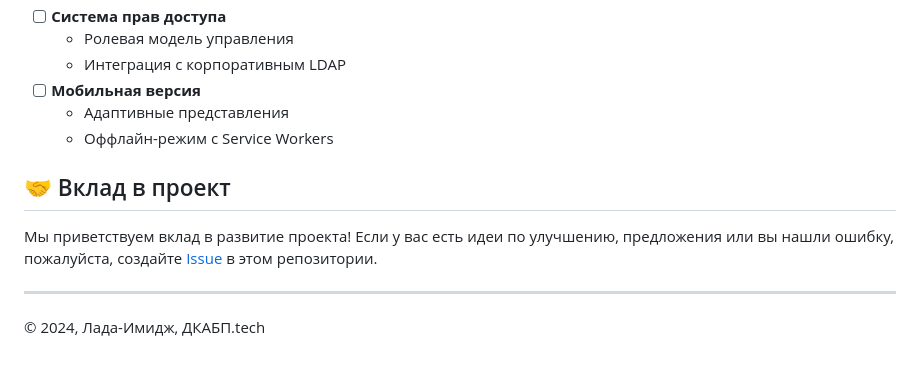
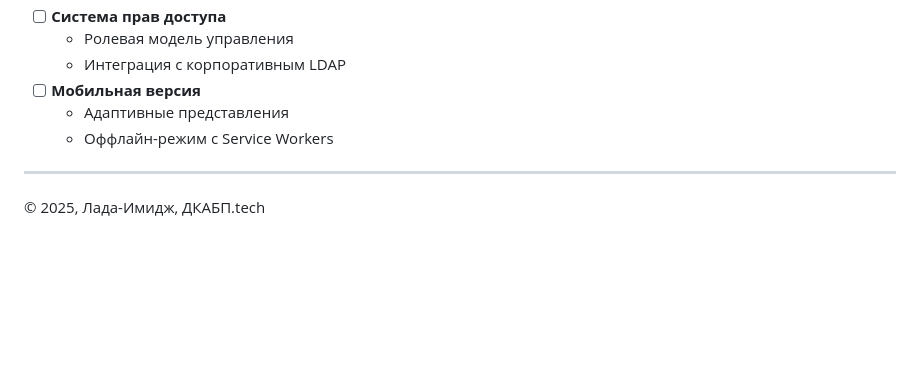
Before and after one commit to ku-kononov/Activity-Based-Costing-, a Markdown page: README.md, the part around the change. Drawn GitHub-style; blank space fills up the shorter version.

Commit message:
Changes to be committed: 	modified:   README.md

```diff
--- a/README.md
+++ b/README.md
@@ -134,9 +134,5 @@
   - Адаптивные представления
   - Оффлайн-режим с Service Workers
 
-## 🤝 Вклад в проект
-
-Мы приветствуем вклад в развитие проекта! Если у вас есть идеи по улучшению, предложения или вы нашли ошибку, пожалуйста, создайте [Issue](https://github.com/ваш_логин/ваш_репозиторий/issues) в этом репозитории.
-
 ---
-© 2024, Лада-Имидж, ДКАБП.tech
+© 2025, Лада-Имидж, ДКАБП.tech
```
